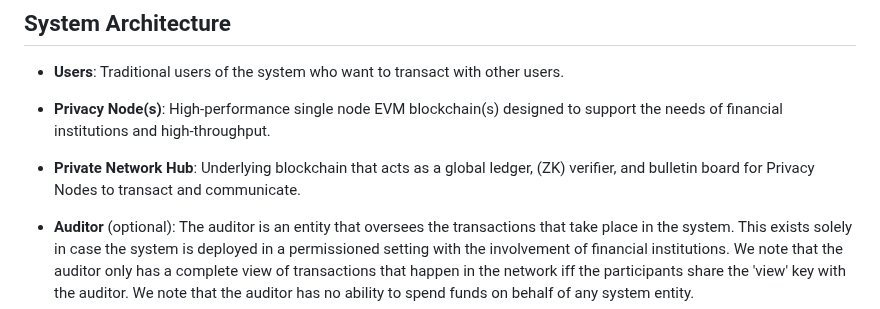
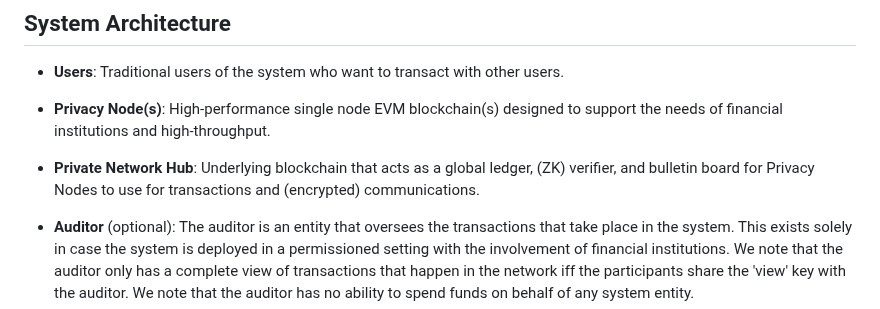
Before and after one commit to raylsnetwork/Enygma, a Markdown page: README.md, the part around the change. Rendered like a GitHub page.

```diff
--- a/README.md
+++ b/README.md
@@ -12,7 +12,7 @@ Concretely, there are two variants of Enygma:
 
 * **Privacy Node(s)**: High-performance single node EVM blockchain(s) designed to support the needs of financial institutions and high-throughput.
 
-* **Private Network Hub**: Underlying blockchain that acts as a global ledger, (ZK) verifier, and bulletin board for Privacy Nodes to transact and communicate.
+* **Private Network Hub**: Underlying blockchain that acts as a global ledger, (ZK) verifier, and bulletin board for Privacy Nodes to use for transactions and (encrypted) communications.
 
 * **Auditor** (optional): The auditor is an entity that oversees the transactions that take place in the system. This exists solely in case the system is deployed in a permissioned setting with the involvement of financial institutions. We note that the auditor only has a complete view of transactions that happen in the network iff the participants share the 'view' key with the auditor. We note that the auditor has no ability to spend funds on behalf of any system entity.
 
```
